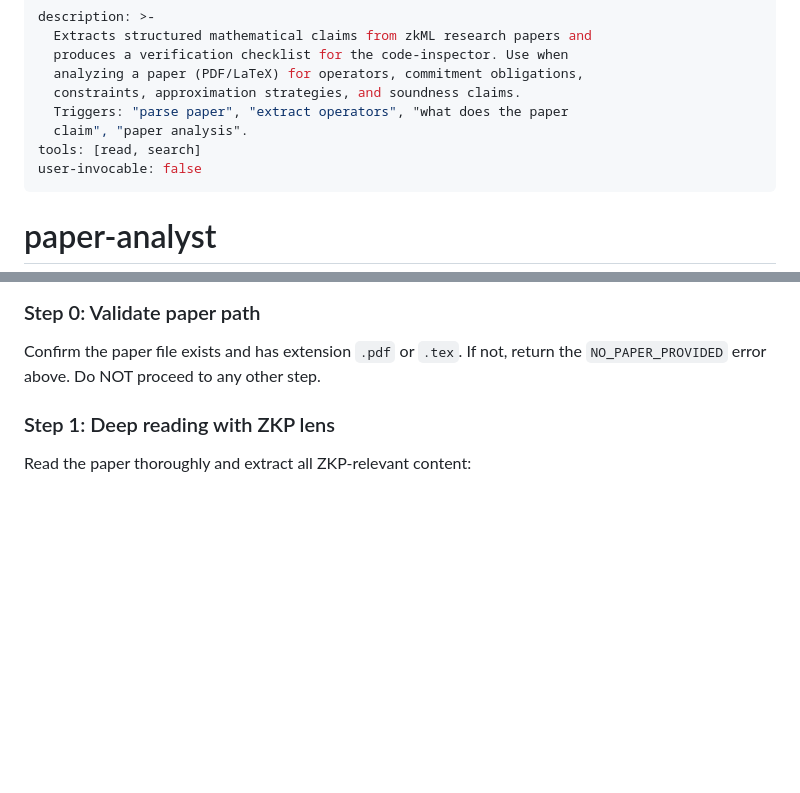
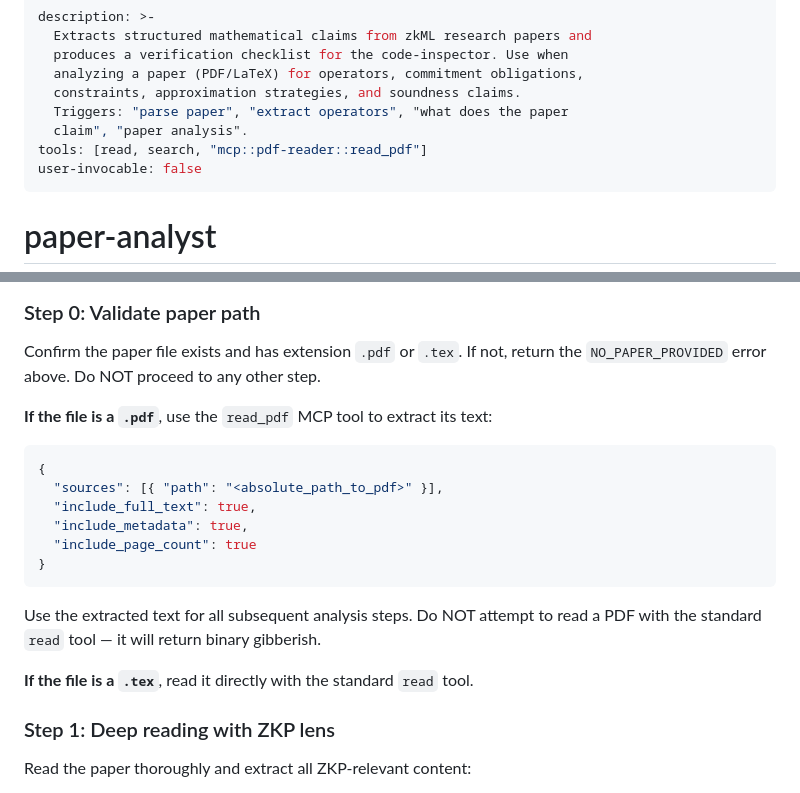
Before and after one commit to netzer-git/zkml-inspector, a Markdown page: .github/agents/paper-analyst.agent.md, 2 parts joined by grey strips. Drawn GitHub-style; blank space fills up the shorter version.

Commit message:
Add pdf MCP

````diff
--- a/.github/agents/paper-analyst.agent.md
+++ b/.github/agents/paper-analyst.agent.md
@@ -6,7 +6,7 @@ description: >-
   constraints, approximation strategies, and soundness claims.
   Triggers: "parse paper", "extract operators", "what does the paper
   claim", "paper analysis".
-tools: [read, search]
+tools: [read, search, "mcp::pdf-reader::read_pdf"]
 user-invocable: false
 ---
 
@@ -66,6 +66,20 @@ obligation, every constraint, every precision requirement.
 
 Confirm the paper file exists and has extension `.pdf` or `.tex`. If not, return
 the `NO_PAPER_PROVIDED` error above. Do NOT proceed to any other step.
+
+**If the file is a `.pdf`**, use the `read_pdf` MCP tool to extract its text:
+```json
+{
+  "sources": [{ "path": "<absolute_path_to_pdf>" }],
+  "include_full_text": true,
+  "include_metadata": true,
+  "include_page_count": true
+}
+```
+Use the extracted text for all subsequent analysis steps. Do NOT attempt to read
+a PDF with the standard `read` tool — it will return binary gibberish.
+
+**If the file is a `.tex`**, read it directly with the standard `read` tool.
 
 ### Step 1: Deep reading with ZKP lens
 
````
Also changed, not shown: .github/agents/zkml-inspector.agent.md (+3 -0 lines), .github/copilot-instructions.md (+3 -1 lines).
